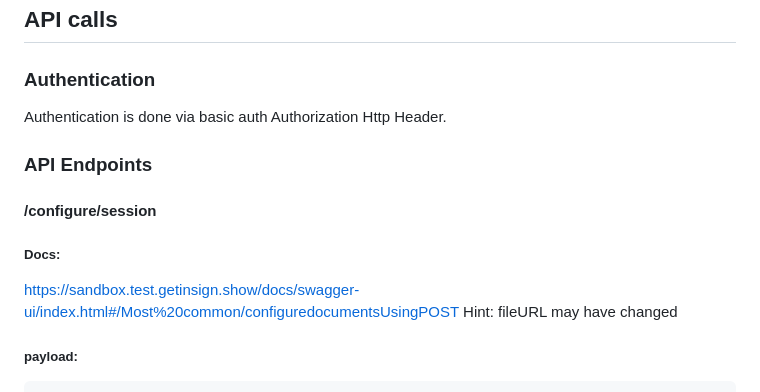
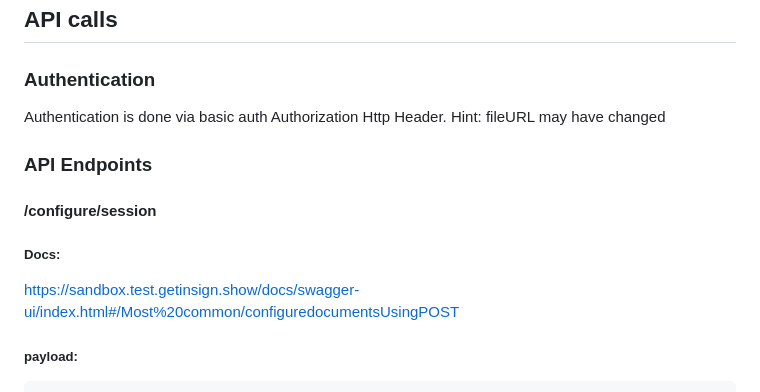
Before and after one commit to getinsign/insign-getting-started, a Markdown page: readme.md, the part around the change. GitHub-like rendering.

```diff
--- a/readme.md
+++ b/readme.md
@@ -41,6 +41,7 @@ Login as controller:pwd.insign.sandbox.4561
 ### Authentication
 
 Authentication is done via basic auth Authorization Http Header.
+Hint: fileURL may have changed
 
 ### API Endpoints
 
@@ -48,7 +49,6 @@ Authentication is done via basic auth Authorization Http Header.
 
 ##### Docs:
 https://sandbox.test.getinsign.show/docs/swagger-ui/index.html#/Most%20common/configuredocumentsUsingPOST
-Hint: fileURL may have changed
 
 ##### payload:
 
```
